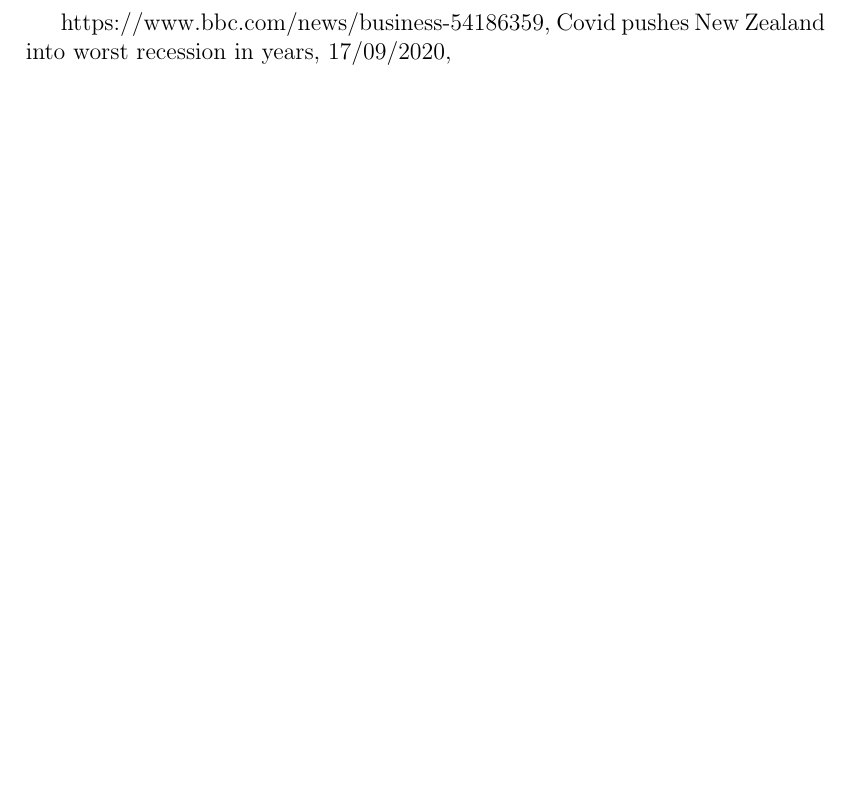
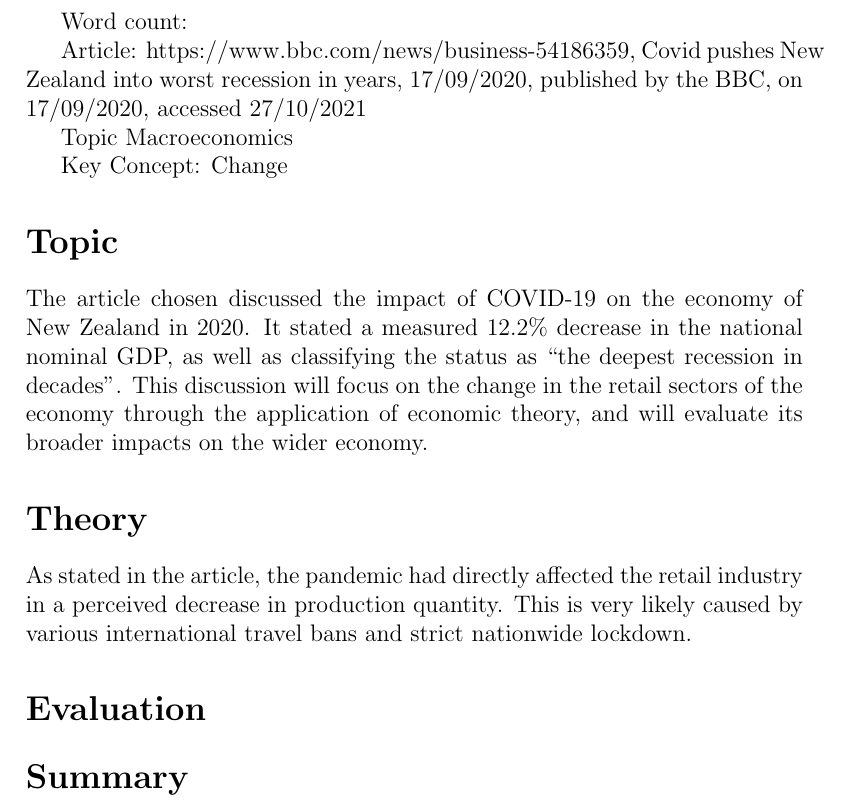
Before and after one commit to Troppydash/IAProjects, a LaTeX document (Economics/Macro/draft/inquiry.tex): part of page 2 of 2, cut at the place of the change, the shorter picture padded with empty space. Compiled offline with pdfLaTeX.

Commit message:
Started ECO

```diff
--- a/Economics/Macro/draft/inquiry.tex
+++ b/Economics/Macro/draft/inquiry.tex
@@ -9,8 +9,34 @@
 
 \maketitle
 \newpage
+Word count:
+
+Article: https://www.bbc.com/news/business-54186359, Covid pushes New Zealand into worst recession in years, 17/09/2020, published by the BBC, on 17/09/2020, accessed 27/10/2021
+
+Topic Macroeconomics
+
+Key Concept: Change
 
 
-https://www.bbc.com/news/business-54186359, Covid pushes New Zealand into worst recession in years, 17/09/2020,
+% planning
+% gdp shrank 12.2% lockdown. first recession. impact on retail, accommodation, restaurations, transport, decline production travel bans.
+
+% more research: inflation, unemployment, imports & exports, economic growth
+
+\section*{Topic}
+The article chosen discussed the impact of COVID-19 on the economy of New Zealand in 2020. It stated a measured 12.2\% decrease in the national nominal GDP, as well as classifying the status as ``the deepest recession in decades''. This discussion will focus on the change in the retail sectors of the economy through the application of economic theory, and will evaluate its broader impacts on the wider economy.
+
+\section*{Theory}
+As stated in the article, the pandemic had directly affected the retail industry in a perceived decrease in production quantity. This is very likely caused by various international travel bans and strict nationwide lockdown.
+
+% theory
+
+\section*{Evaluation}
+
+% more stuff
+
+\section*{Summary}
+
+% end
 
 \end{document}
```
